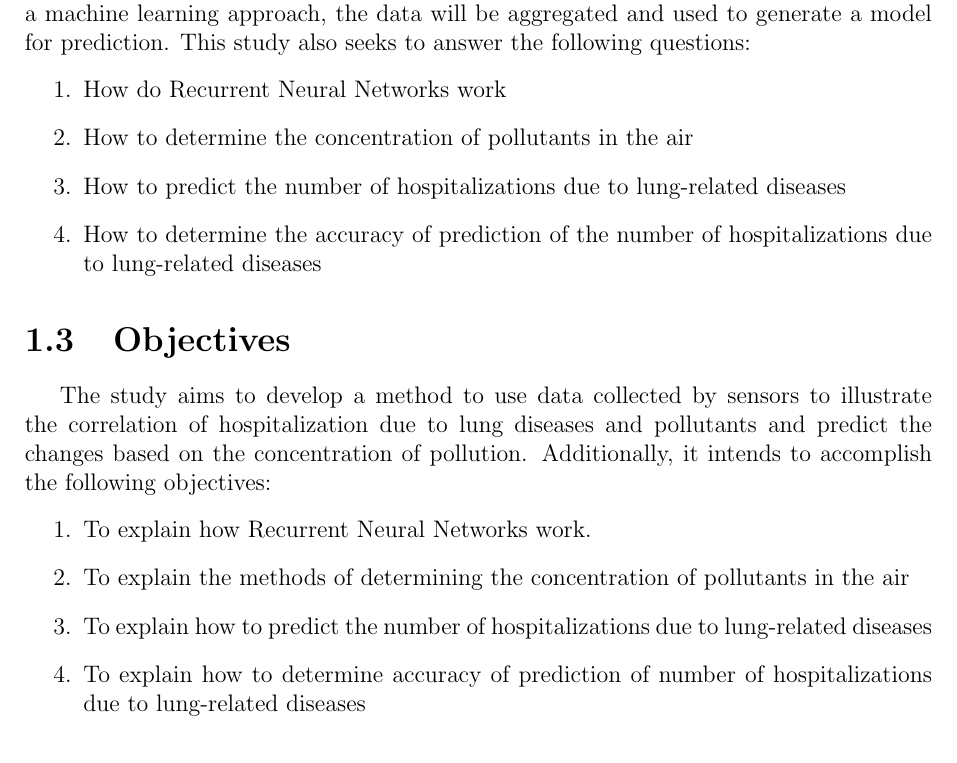
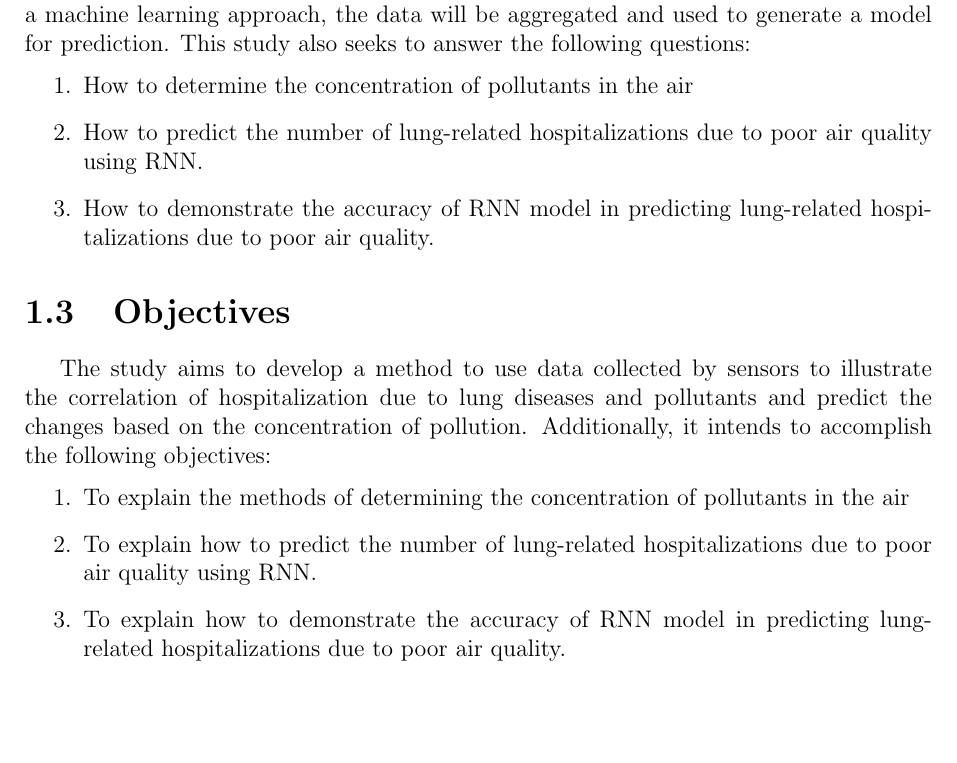
Before and after one commit to gh0stsh0t/PollutionHospitalization-LSTM, a LaTeX thesis (Documents/main.tex): part of page 6 of 28, cut so that both start at the same text, the shorter picture padded with empty space. Compiled offline with pdfLaTeX.

Commit message:
Edited research objectives

```diff
--- a/Documents/main.tex
+++ b/Documents/main.tex
@@ -61,18 +61,16 @@ However, due to the numerous factors affecting the development of disease, thoro
 
     The study aims to develop a method to use data collected by sensors in real time to illustrate the correlation of hospitalization due to lung diseases and pollutants. Through a machine learning approach, the data will be aggregated and used to generate a model for prediction. This study also seeks to answer the following questions:
     \begin{enumerate}
-        \item How do Recurrent Neural Networks work
         \item How to determine the concentration of pollutants in the air
-        \item How to predict the number of hospitalizations due to lung-related diseases
-        \item How to determine the accuracy of prediction of the number of hospitalizations due to lung-related diseases
+        \item How to predict the number of lung-related hospitalizations due to poor air quality using RNN.
+        \item How to demonstrate the accuracy of RNN model in predicting lung-related hospitalizations due to poor air quality.
     \end{enumerate}
     \section{Objectives}
     The study aims to develop a method to use data collected by sensors to illustrate the correlation of hospitalization due to lung diseases and pollutants and predict the changes based on the concentration of pollution. Additionally, it intends to accomplish the following objectives:
     \begin{enumerate}
-        \item To explain how Recurrent Neural Networks work.
         \item To explain the methods of determining the concentration of pollutants in the air
-        \item To explain how to predict the number of hospitalizations due to lung-related diseases
-        \item To explain how to determine accuracy of prediction of number of hospitalizations due to lung-related diseases
+        \item To explain how to predict the number of lung-related hospitalizations due to poor air quality using RNN.
+        \item To explain how to demonstrate the accuracy of RNN model in predicting lung-related hospitalizations due to poor air quality.
     \end{enumerate}
     \section{Significance of the Study}
     The results of the study could be used in health and air monitoring systems. The study could also be used for estimating the needed supplies by a hospital, should the change in hospitalization dramatically increase, institutions could be prepared, and treatments be administered much more efficiently.
```
